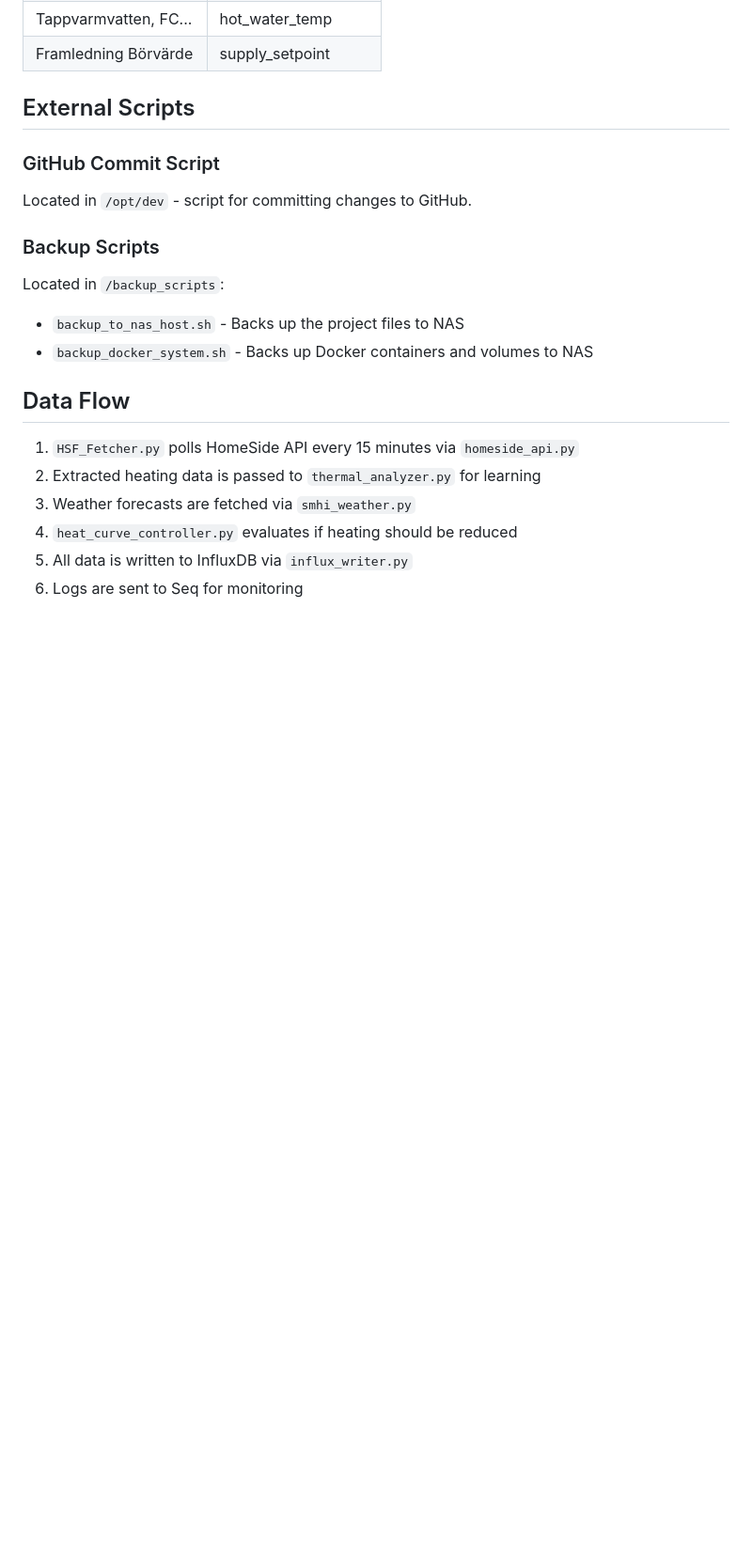
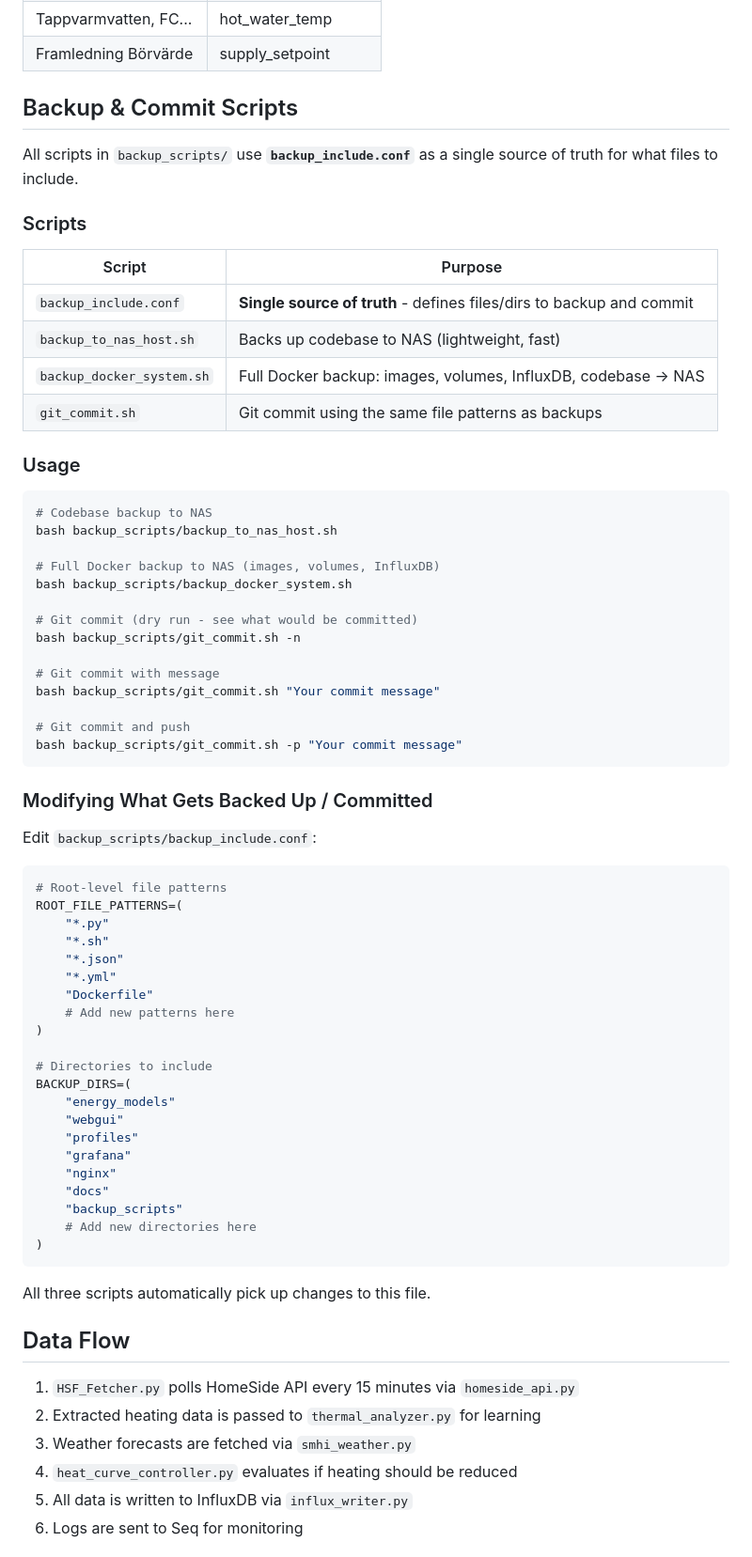
Before and after one commit to anderssonmulf-stack/homeside-fetcher, a Markdown page: CLAUDE.md, the part around the change. Shown at 94% size. Drawn GitHub-style; blank space fills up the shorter version.

Commit message:
Document backup and commit scripts in CLAUDE.md
Co-Authored-By: Claude Opus 4.5 <noreply@anthropic.com>

````diff
--- a/CLAUDE.md
+++ b/CLAUDE.md
@@ -125,15 +125,67 @@ python3 import_historical_data.py --username FC... --password "..." --arrigo-hos
 | Tappvarmvatten, FC... | hot_water_temp |
 | Framledning Börvärde | supply_setpoint |
 
-## External Scripts
+## Backup & Commit Scripts
 
-### GitHub Commit Script
-Located in `/opt/dev` - script for committing changes to GitHub.
+All scripts in `backup_scripts/` use **`backup_include.conf`** as a single source of truth for what files to include.
 
-### Backup Scripts
-Located in `/backup_scripts`:
-- `backup_to_nas_host.sh` - Backs up the project files to NAS
-- `backup_docker_system.sh` - Backs up Docker containers and volumes to NAS
+### Scripts
+
+| Script | Purpose |
+|--------|---------|
+| `backup_include.conf` | **Single source of truth** - defines files/dirs to backup and commit |
+| `backup_to_nas_host.sh` | Backs up codebase to NAS (lightweight, fast) |
+| `backup_docker_system.sh` | Full Docker backup: images, volumes, InfluxDB, codebase → NAS |
+| `git_commit.sh` | Git commit using the same file patterns as backups |
+
+### Usage
+
+```bash
+# Codebase backup to NAS
+bash backup_scripts/backup_to_nas_host.sh
+
+# Full Docker backup to NAS (images, volumes, InfluxDB)
+bash backup_scripts/backup_docker_system.sh
+
+# Git commit (dry run - see what would be committed)
+bash backup_scripts/git_commit.sh -n
+
+# Git commit with message
+bash backup_scripts/git_commit.sh "Your commit message"
+
+# Git commit and push
+bash backup_scripts/git_commit.sh -p "Your commit message"
+```
+
+### Modifying What Gets Backed Up / Committed
+
+Edit `backup_scripts/backup_include.conf`:
+
+```bash
+# Root-level file patterns
+ROOT_FILE_PATTERNS=(
+    "*.py"
+    "*.sh"
+    "*.json"
+    "*.yml"
+    "Dockerfile"
+    # Add new patterns here
+)
+
+# Directories to include
+BACKUP_DIRS=(
+    "energy_models"
+    "webgui"
+    "profiles"
+    "grafana"
+    "nginx"
+    "docs"
+    "backup_scripts"
+    # Add new directories here
+)
+```
+
+All three scripts automatically pick up changes to this file.
 
 ## Data Flow
 
````
